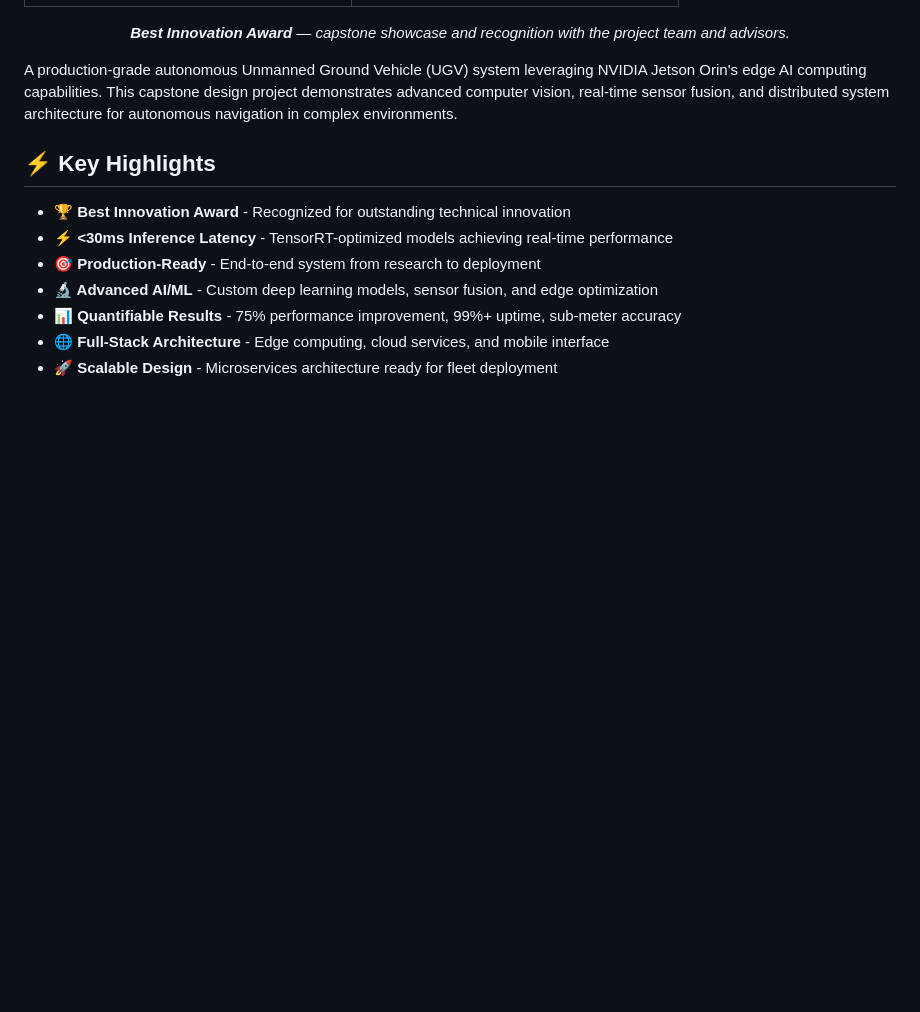
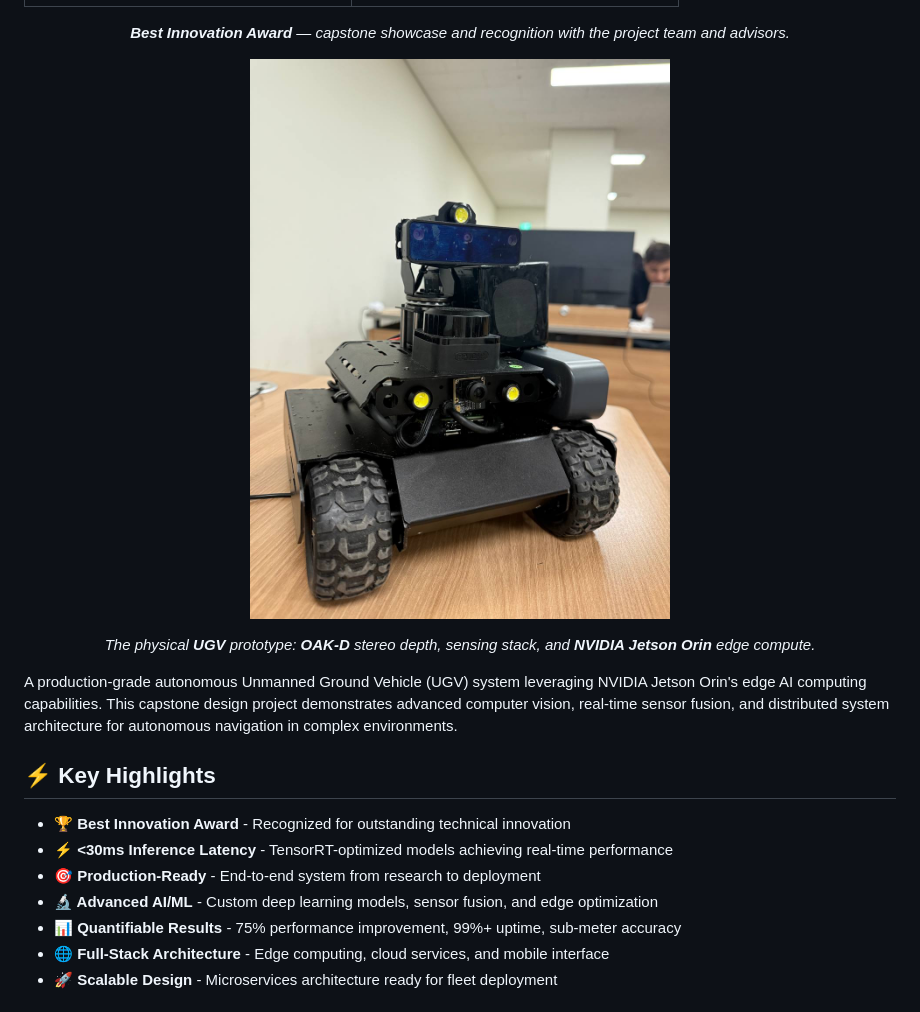
Before and after one commit to saberabanu0001/CapstoneRoboticsProject, a Markdown page: README.md, the part around the change. GitHub-like rendering; pictures changed too: image/robot_image.jpg (added); blank space fills up the shorter version.

Commit message:
README: add UGV hardware photo (robot_image.jpg)
Made-with: Cursor

```diff
--- a/README.md
+++ b/README.md
@@ -14,6 +14,11 @@
 </table>
 
 <p align="center"><em><b>Best Innovation Award</b> — capstone showcase and recognition with the project team and advisors.</em></p>
+
+<p align="center">
+  <img src="image/robot_image.jpg" width="520" alt="Autonomous UGV prototype with OAK-D stereo camera and Jetson Orin" />
+</p>
+<p align="center"><em>The physical <b>UGV</b> prototype: <b>OAK-D</b> stereo depth, sensing stack, and <b>NVIDIA Jetson Orin</b> edge compute.</em></p>
 
 A production-grade autonomous Unmanned Ground Vehicle (UGV) system leveraging NVIDIA Jetson Orin's edge AI computing capabilities. This capstone design project demonstrates advanced computer vision, real-time sensor fusion, and distributed system architecture for autonomous navigation in complex environments.
 
```
